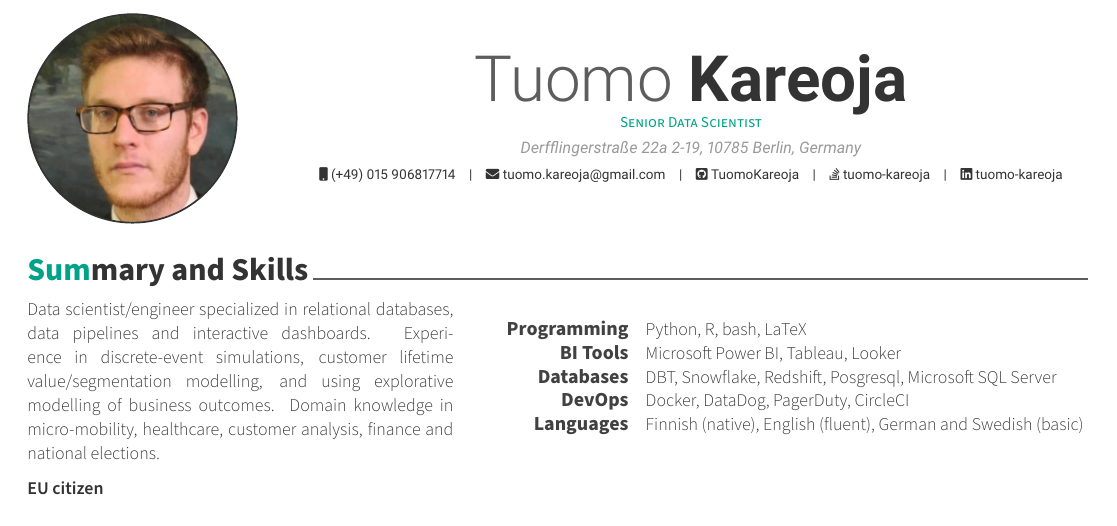
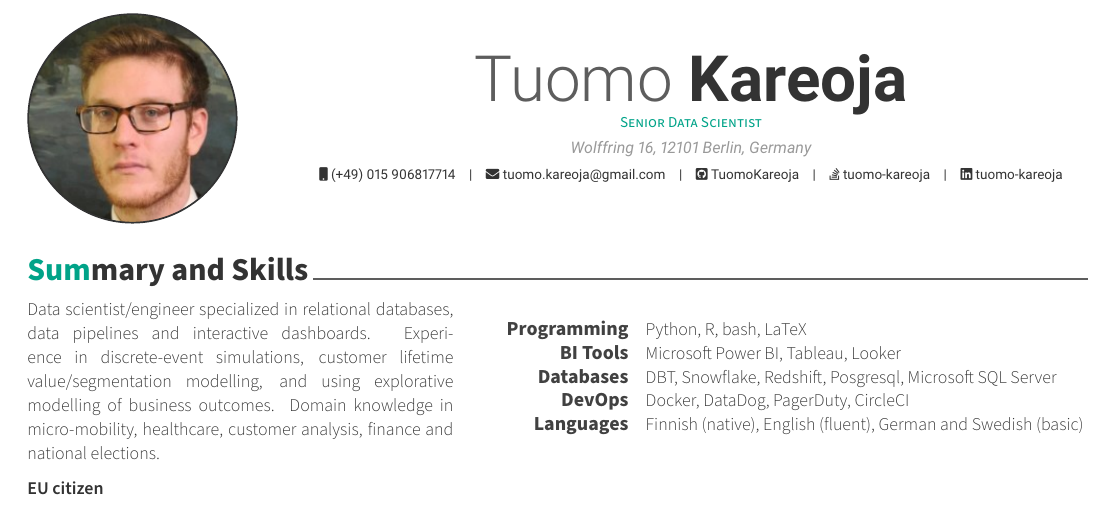
Before and after one commit to TuomoKareoja/CV, a LaTeX CV (cv.tex): part of page 1 of 2, cut so that both start at the same text. Compiled offline with XeLaTeX.

Commit message:
change address

```diff
--- a/cv.tex
+++ b/cv.tex
@@ -42,7 +42,7 @@
 \photo{./profile.jpeg}
 \name{Tuomo}{Kareoja}
 \position{Senior Data Scientist}
-\address{Derfflingerstraße 22a 2-19, 10785 Berlin, Germany}
+\address{Wolffring 16, 12101 Berlin, Germany}
 \mobile{(+49) 015 906817714}
 \email{tuomo.kareoja@gmail.com}
 \github{TuomoKareoja}
```
